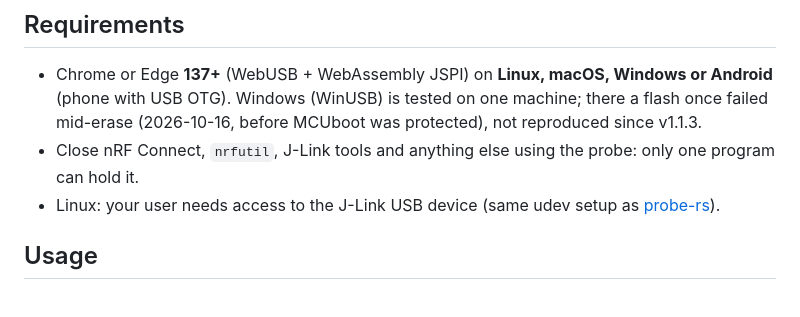
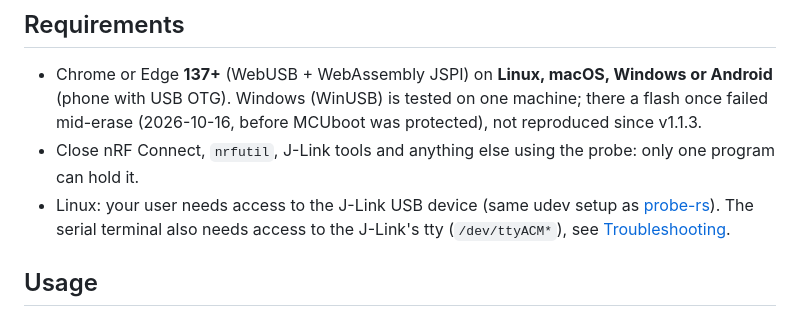
Before and after one commit to exein-io/electronica-dt-workshop, a Markdown page: webflash/README.md, the part around the change. Drawn GitHub-style.

```diff
--- a/webflash/README.md
+++ b/webflash/README.md
@@ -15,7 +15,7 @@ In the devcontainer on GitHub Codespaces, port 8765 is forwarded privately (behi
 
 - Chrome or Edge **137+** (WebUSB + WebAssembly JSPI) on **Linux, macOS, Windows or Android** (phone with USB OTG). Windows (WinUSB) is tested on one machine; there a flash once failed mid-erase (2026-10-16, before MCUboot was protected), not reproduced since v1.1.3.
 - Close nRF Connect, `nrfutil`, J-Link tools and anything else using the probe: only one program can hold it.
-- Linux: your user needs access to the J-Link USB device (same udev setup as [probe-rs](https://probe.rs/docs/getting-started/probe-setup/)).
+- Linux: your user needs access to the J-Link USB device (same udev setup as [probe-rs](https://probe.rs/docs/getting-started/probe-setup/)). The serial terminal also needs access to the J-Link's tty (`/dev/ttyACM*`), see [Troubleshooting](../README.md#troubleshooting).
 
 ## Usage
 
```
Also changed, not shown: README.md (+7 -0 lines).
